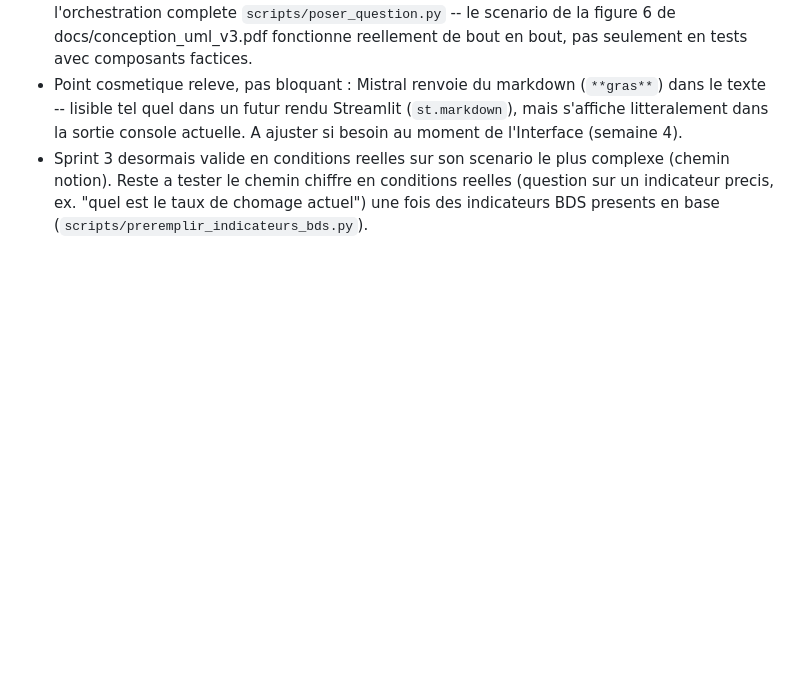
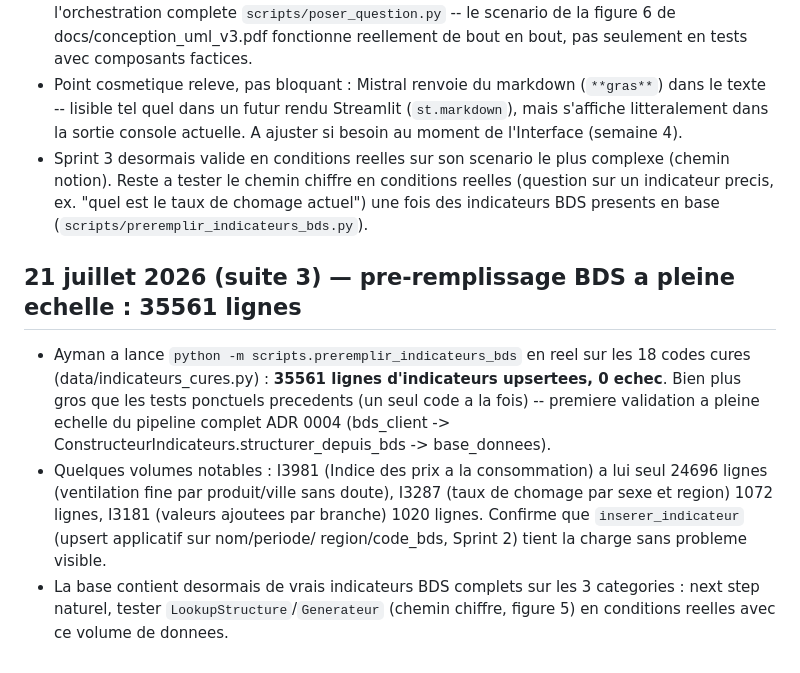
Before and after one commit to Aymannel04/RAG-HCP, a Markdown page: JOURNAL.md, the part around the change. GitHub-like rendering; blank space fills up the shorter version.

Commit message:
Documente le pre-remplissage BDS a pleine echelle (35561 lignes, 0 echec)

```diff
--- a/JOURNAL.md
+++ b/JOURNAL.md
@@ -609,3 +609,19 @@ de stage en fin de période, pas besoin d'être exhaustif.
   (chemin notion). Reste a tester le chemin chiffre en conditions reelles (question
   sur un indicateur precis, ex. "quel est le taux de chomage actuel") une fois des
   indicateurs BDS presents en base (`scripts/preremplir_indicateurs_bds.py`).
+
+## 21 juillet 2026 (suite 3) — pre-remplissage BDS a pleine echelle : 35561 lignes
+
+- Ayman a lance `python -m scripts.preremplir_indicateurs_bds` en reel sur les 18
+  codes cures (data/indicateurs_cures.py) : **35561 lignes d'indicateurs upsertees,
+  0 echec**. Bien plus gros que les tests ponctuels precedents (un seul code a la
+  fois) -- premiere validation a pleine echelle du pipeline complet ADR 0004
+  (bds_client -> ConstructeurIndicateurs.structurer_depuis_bds -> base_donnees).
+- Quelques volumes notables : I3981 (Indice des prix a la consommation) a lui seul
+  24696 lignes (ventilation fine par produit/ville sans doute), I3287 (taux de
+  chomage par sexe et region) 1072 lignes, I3181 (valeurs ajoutees par branche)
+  1020 lignes. Confirme que `inserer_indicateur` (upsert applicatif sur nom/periode/
+  region/code_bds, Sprint 2) tient la charge sans probleme visible.
+- La base contient desormais de vrais indicateurs BDS complets sur les 3 categories :
+  next step naturel, tester `LookupStructure`/`Generateur` (chemin chiffre, figure 5)
+  en conditions reelles avec ce volume de donnees.
```
Also changed, not shown: TODO.md (+6 -3 lines).
